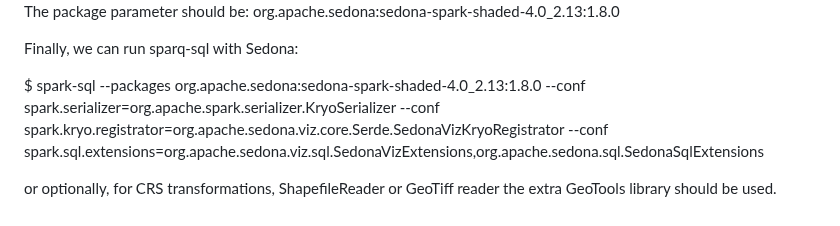
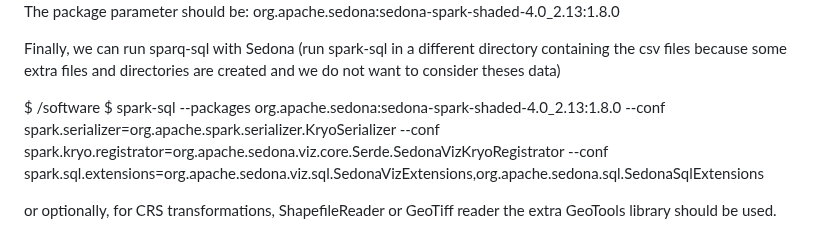
Before and after one commit to MobilityDB/MobilityDataScienceBookVol2, a Markdown page: chapter7/README.md, the part around one of its changes. Rendered like a GitHub page.

```diff
--- a/chapter7/README.md
+++ b/chapter7/README.md
@@ -40,8 +40,9 @@ https://mvnrepository.com/artifact/org.apache.sedona/sedona-common/1.8.0
 
 The package parameter should be: org.apache.sedona:sedona-spark-shaded-4.0_2.13:1.8.0
 
-Finally, we can run sparq-sql with Sedona:
+Finally, we can run sparq-sql with Sedona (run spark-sql in a different directory containing the csv files because some extra files and directories are created and we do not want to consider theses data)
 
+$ /software
 $ spark-sql --packages org.apache.sedona:sedona-spark-shaded-4.0_2.13:1.8.0   --conf spark.serializer=org.apache.spark.serializer.KryoSerializer   --conf spark.kryo.registrator=org.apache.sedona.viz.core.Serde.SedonaVizKryoRegistrator   --conf spark.sql.extensions=org.apache.sedona.viz.sql.SedonaVizExtensions,org.apache.sedona.sql.SedonaSqlExtensions
 
 or optionally, for CRS transformations, ShapefileReader or GeoTiff reader the extra GeoTools library should be used.
```
Also changed, not shown: other parts of chapter7/README.md (+1 -0 lines).
